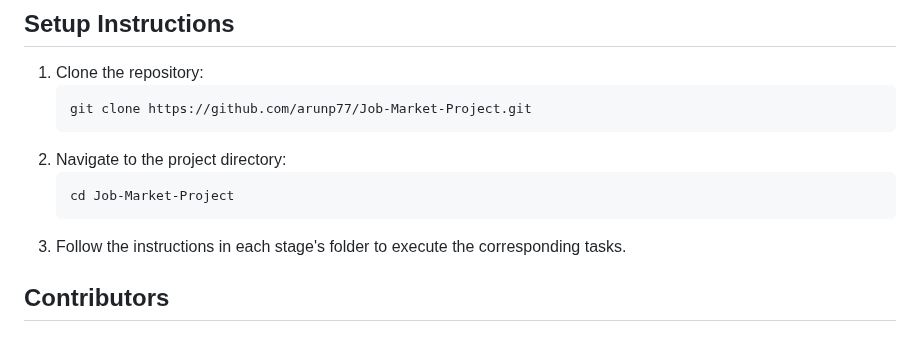
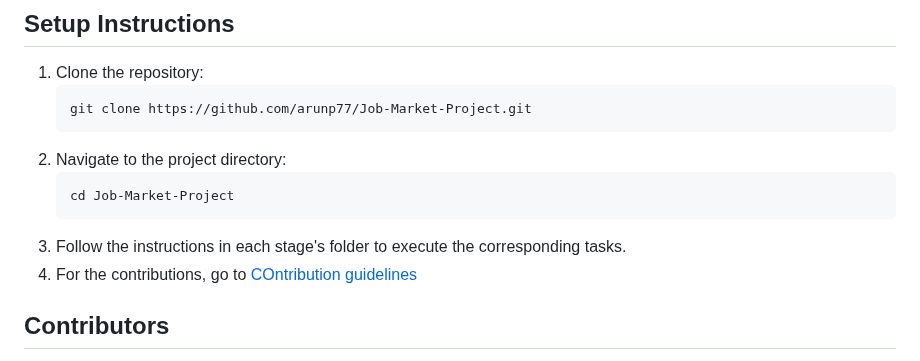
Before and after one commit to arunp77/Job-Market-project, a Markdown page: README.md, the part around the change. Rendered like a GitHub page.

Commit message:
Update README.md
Contribution guidelines

````diff
--- a/README.md
+++ b/README.md
@@ -104,6 +104,7 @@ Job-Market-Data-Engineering-Project/
    cd Job-Market-Project
    ```
 3. Follow the instructions in each stage's folder to execute the corresponding tasks.
+4. For the contributions, go to [COntribution guidelines](Contribution-guidelines)
 
 ## Contributors
 
````
